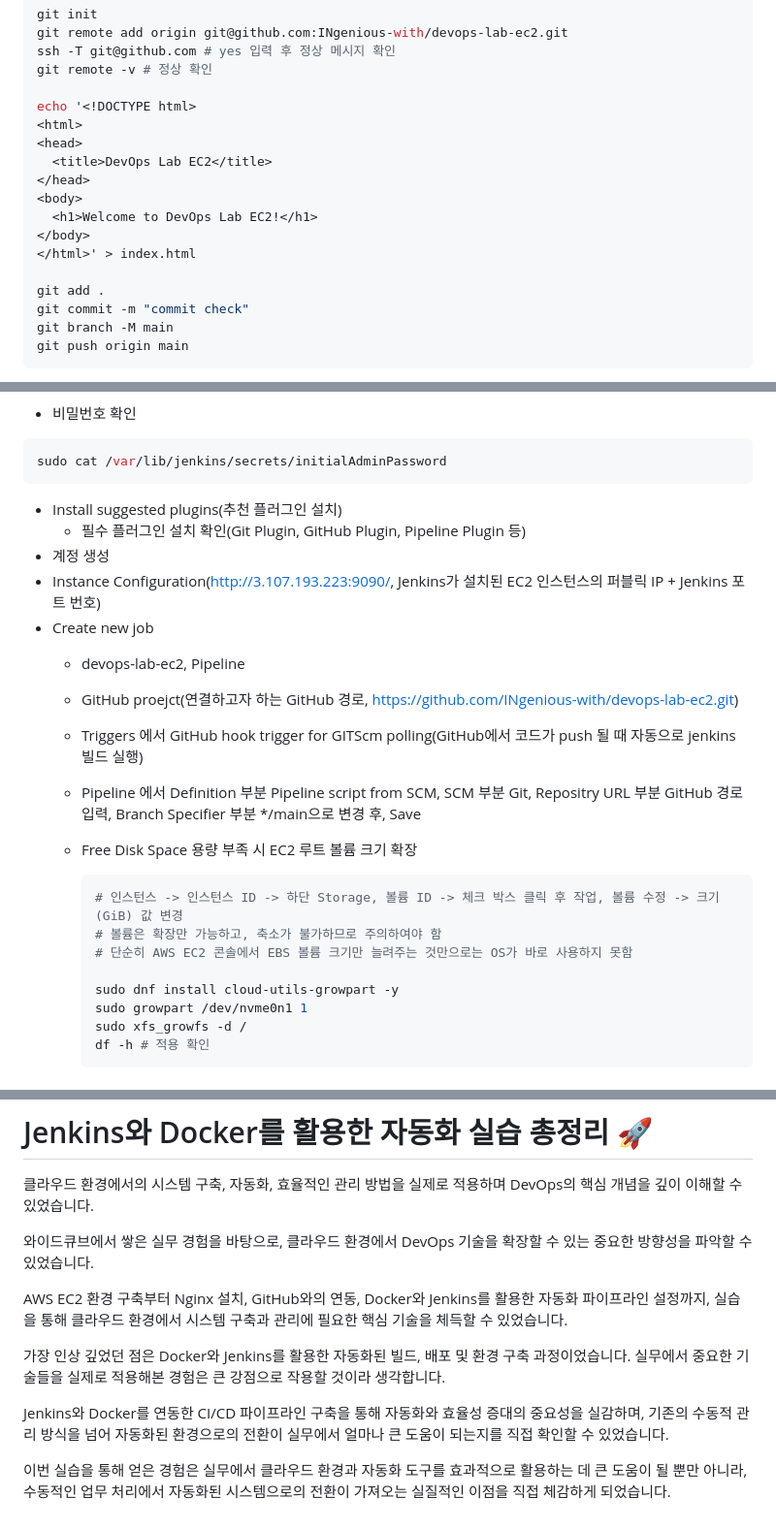
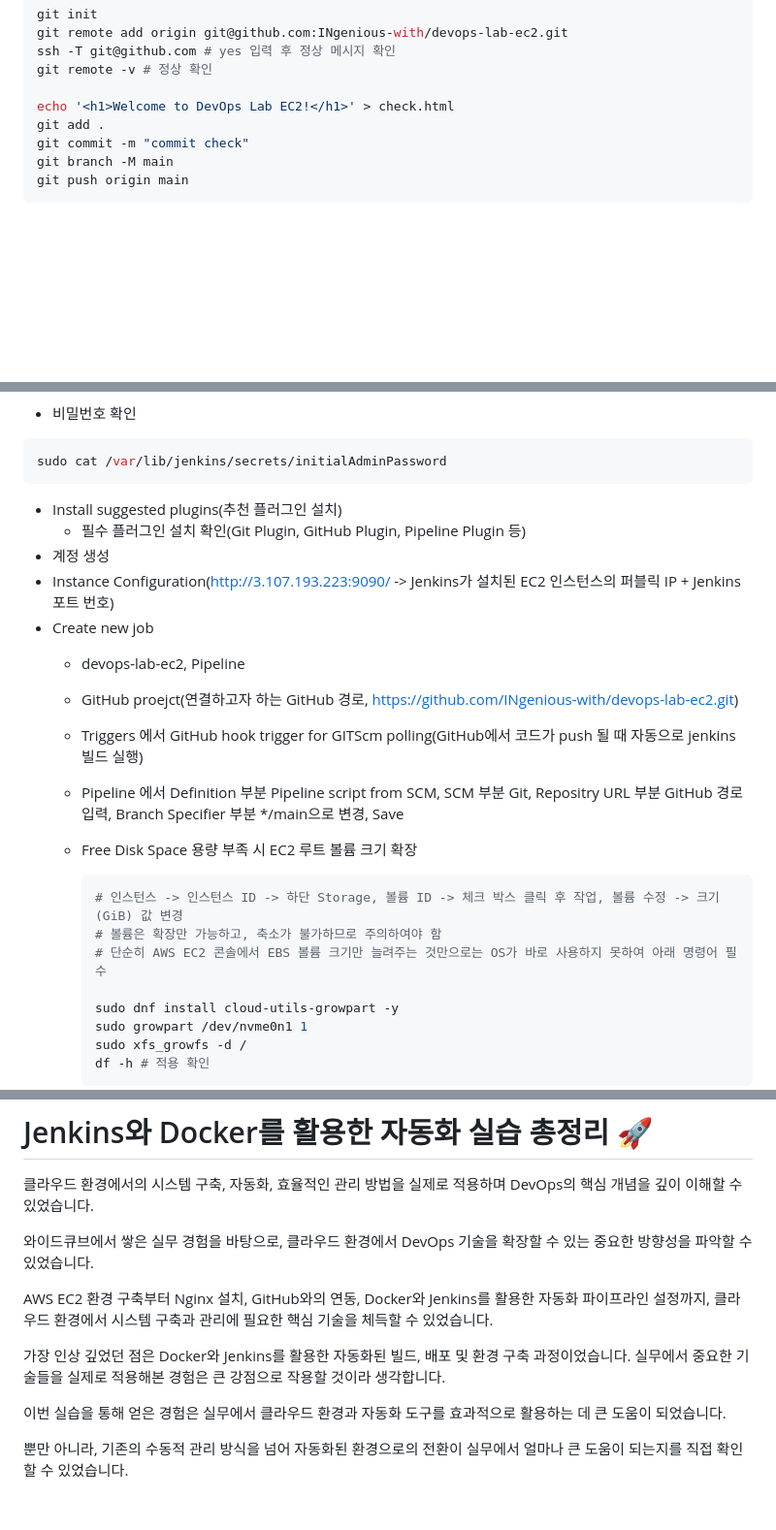
Before and after one commit to INgenious-with/devops-lab-ec2, a Markdown page: README.md, 3 parts joined by grey strips. Shown at 97% size. Rendered like a GitHub page; blank space fills up the shorter version.

Commit message:
README.md 수정

````diff
--- a/README.md
+++ b/README.md
@@ -68,16 +68,7 @@ git remote add origin git@github.com:INgenious-with/devops-lab-ec2.git
 ssh -T git@github.com # yes 입력 후 정상 메시지 확인
 git remote -v # 정상 확인
 
-echo '<!DOCTYPE html>
-<html>
-<head>
-  <title>DevOps Lab EC2</title>
-</head>
-<body>
-  <h1>Welcome to DevOps Lab EC2!</h1>
-</body>
-</html>' > index.html
-
+echo '<h1>Welcome to DevOps Lab EC2!</h1>' > check.html
 git add .
 git commit -m "commit check"
 git branch -M main
@@ -256,20 +247,21 @@ sudo systemctl start jenkins
 ```bash
 sudo cat /var/lib/jenkins/secrets/initialAdminPassword
 ```
+
 -   Install suggested plugins(추천 플러그인 설치)
     -   필수 플러그인 설치 확인(Git Plugin, GitHub Plugin, Pipeline Plugin 등)
 -   계정 생성
--   Instance Configuration(http://3.107.193.223:9090/, Jenkins가 설치된 EC2 인스턴스의 퍼블릭 IP + Jenkins 포트 번호)
+-   Instance Configuration(http://3.107.193.223:9090/ -> Jenkins가 설치된 EC2 인스턴스의 퍼블릭 IP + Jenkins 포트 번호)
 -   Create new job
     -   devops-lab-ec2, Pipeline
     -   GitHub proejct(연결하고자 하는 GitHub 경로, https://github.com/INgenious-with/devops-lab-ec2.git)
     -   Triggers 에서 GitHub hook trigger for GITScm polling(GitHub에서 코드가 push 될 때 자동으로 jenkins 빌드 실행)
-    -   Pipeline 에서 Definition 부분 Pipeline script from SCM, SCM 부분 Git, Repositry URL 부분 GitHub 경로 입력, Branch Specifier 부분 */main으로 변경 후, Save
+    -   Pipeline 에서 Definition 부분 Pipeline script from SCM, SCM 부분 Git, Repositry URL 부분 GitHub 경로 입력, Branch Specifier 부분 */main으로 변경, Save
     -   Free Disk Space 용량 부족 시 EC2 루트 볼륨 크기 확장
           ```bash
           # 인스턴스 -> 인스턴스 ID -> 하단 Storage, 볼륨 ID -> 체크 박스 클릭 후 작업, 볼륨 수정 -> 크기(GiB) 값 변경
           # 볼륨은 확장만 가능하고, 축소가 불가하므로 주의하여야 함
-          # 단순히 AWS EC2 콘솔에서 EBS 볼륨 크기만 늘려주는 것만으로는 OS가 바로 사용하지 못함
+          # 단순히 AWS EC2 콘솔에서 EBS 볼륨 크기만 늘려주는 것만으로는 OS가 바로 사용하지 못하여 아래 명령어 필수
 
           sudo dnf install cloud-utils-growpart -y
           sudo growpart /dev/nvme0n1 1
@@ -533,10 +525,12 @@ CI/CD 파이프라인 설정을 통해 코드 변경 시 자동으로 빌드되
 
 와이드큐브에서 쌓은 실무 경험을 바탕으로, 클라우드 환경에서 DevOps 기술을 확장할 수 있는 중요한 방향성을 파악할 수 있었습니다.
 
-AWS EC2 환경 구축부터 Nginx 설치, GitHub와의 연동, Docker와 Jenkins를 활용한 자동화 파이프라인 설정까지, 실습을 통해 클라우드 환경에서 시스템 구축과 관리에 필요한 핵심 기술을 체득할 수 있었습니다.
+AWS EC2 환경 구축부터 Nginx 설치, GitHub와의 연동, Docker와 Jenkins를 활용한 자동화 파이프라인 설정까지, 클라우드 환경에서 시스템 구축과 관리에 필요한 핵심 기술을 체득할 수 있었습니다.
 
 가장 인상 깊었던 점은 Docker와 Jenkins를 활용한 자동화된 빌드, 배포 및 환경 구축 과정이었습니다. 실무에서 중요한 기술들을 실제로 적용해본 경험은 큰 강점으로 작용할 것이라 생각합니다.
 
-Jenkins와 Docker를 연동한 CI/CD 파이프라인 구축을 통해 자동화와 효율성 증대의 중요성을 실감하며, 기존의 수동적 관리 방식을 넘어 자동화된 환경으로의 전환이 실무에서 얼마나 큰 도움이 되는지를 직접 확인할 수 있었습니다.
+이번 실습을 통해 얻은 경험은 실무에서 클라우드 환경과 자동화 도구를 효과적으로 활용하는 데 큰 도움이 되었습니다.
 
-이번 실습을 통해 얻은 경험은 실무에서 클라우드 환경과 자동화 도구를 효과적으로 활용하는 데 큰 도움이 될 뿐만 아니라, 수동적인 업무 처리에서 자동화된 시스템으로의 전환이 가져오는 실질적인 이점을 직접 체감하게 되었습니다.
+뿐만 아니라, 기존의 수동적 관리 방식을 넘어 자동화된 환경으로의 전환이 실무에서 얼마나 큰 도움이 되는지를 직접 확인할 수 있었습니다.
+
+<br><br>
````
Also changed, not shown: other parts of README.md (+2 -2 lines).
